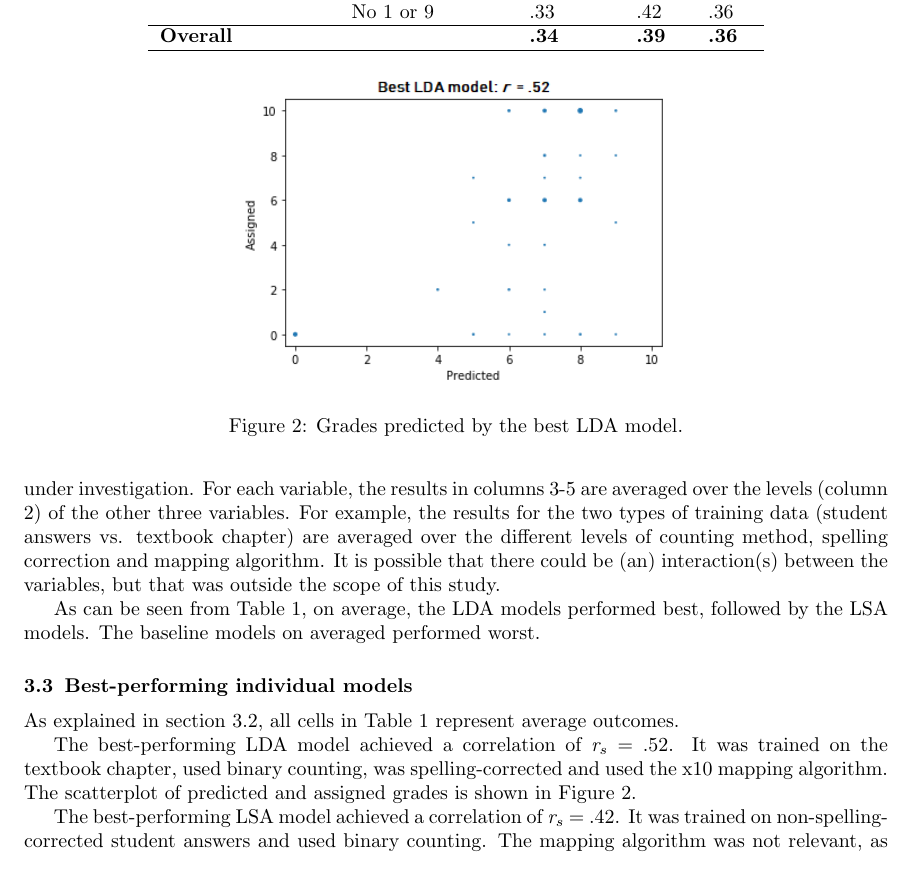
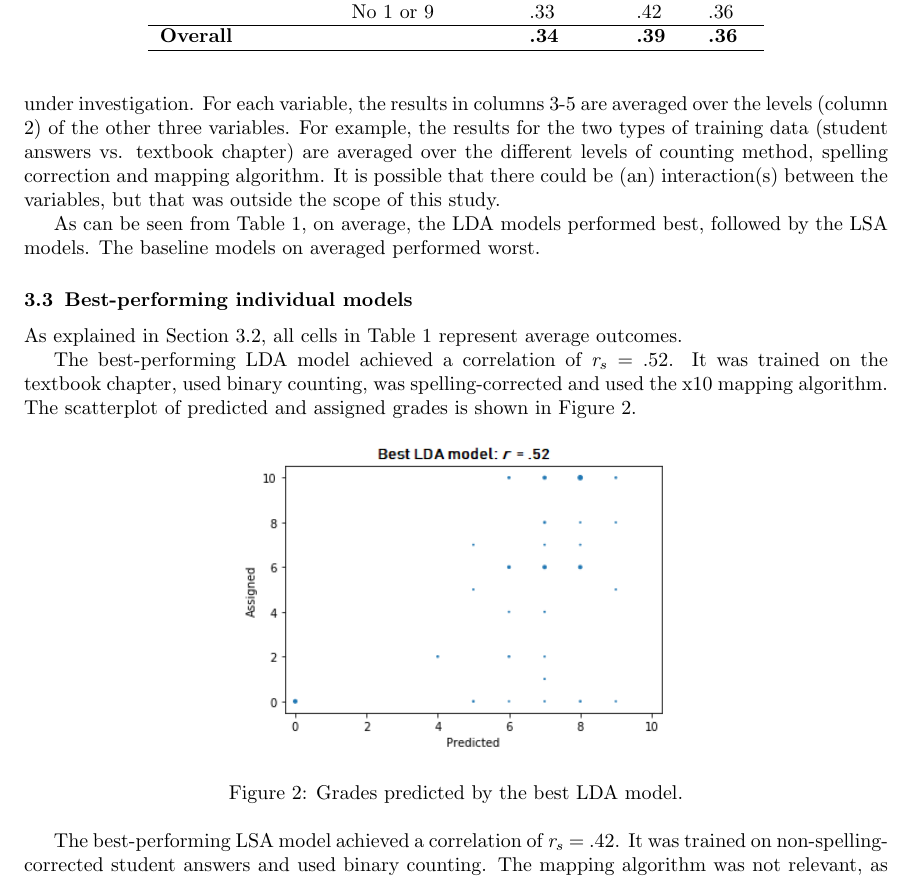
Before and after one commit to johannadevos/AutomaticGrading, a LaTeX paper (tex/article.tex): part of page 5 of 10 before the commit and part of page 5 of 9 after it, cut so that both start at the same text. Compiled offline with pdfLaTeX; a LaTeX package or settings file that is missing is left out.

Commit message:
Improved figure placement, referred to figures through refs, and removed number from Appendix heading.

```diff
--- a/tex/article.tex
+++ b/tex/article.tex
@@ -156,15 +156,15 @@ As can be seen from Table \ref{table1}, on average, the LDA models performed bes
 \end{table}
 
 \subsection{Best-performing individual models}
-As explained in section \ref{sec:averageoutcomes}, all cells in Table \ref{table1} represent average outcomes.
+As explained in Section \ref{sec:averageoutcomes}, all cells in Table \ref{table1} represent average outcomes.
 
-The best-performing LDA model achieved a correlation of $\textit{r}_s$ = .52. It was trained on the textbook chapter, used binary counting, was spelling-corrected and used the x10 mapping algorithm. The scatterplot of predicted and assigned grades is shown in Figure 2.
+The best-performing LDA model achieved a correlation of $\textit{r}_s$ = .52. It was trained on the textbook chapter, used binary counting, was spelling-corrected and used the x10 mapping algorithm. The scatterplot of predicted and assigned grades is shown in Figure \ref{lda}.
 
-\begin{figure}
+\begin{figure}[h]
 \centering
 \includegraphics[width=0.5\linewidth]{"Best LDA model"}
 \caption{Grades predicted by the best LDA model.}
 \label{lda}
 \end{figure}
 
-\begin{figure}
+The best-performing LSA model achieved a correlation of $\textit{r}_s$ = .42. It was trained on non-spelling-corrected student answers and used binary counting. The mapping algorithm was not relevant, as no 1s and 9s were predicted to begin with. Figure \ref{lsa} shows the scatterplot for this model.
@@ -184,6 +187,3 @@ The best-performing LDA model achieved a correlation of $\textit{r}_s$ = .52. It
-The best-performing LSA model achieved a correlation of $\textit{r}_s$ = .42. It was trained on non-spelling-corrected student answers and used binary counting. The mapping algorithm was not relevant, as no 1s and 9s were predicted to begin with. Figure 3 shows the scatterplot for this model.
-
-Both of these models outperformed the best baseline model, which achieved a correlation of $\textit{r}_s$ = .38, using raw counts and spelling-corrected data. As in the LSA model, the mapping algorithm was irrelevant. The scatterplot is shown in Figure 4.
 
 These three highest correlations all were significant (all \textit{p} $<$ .001).
 
```
Also changed, not shown: tex/article.tex (11 more changed lines). Lines whose indentation alone changed are shown as unchanged.
